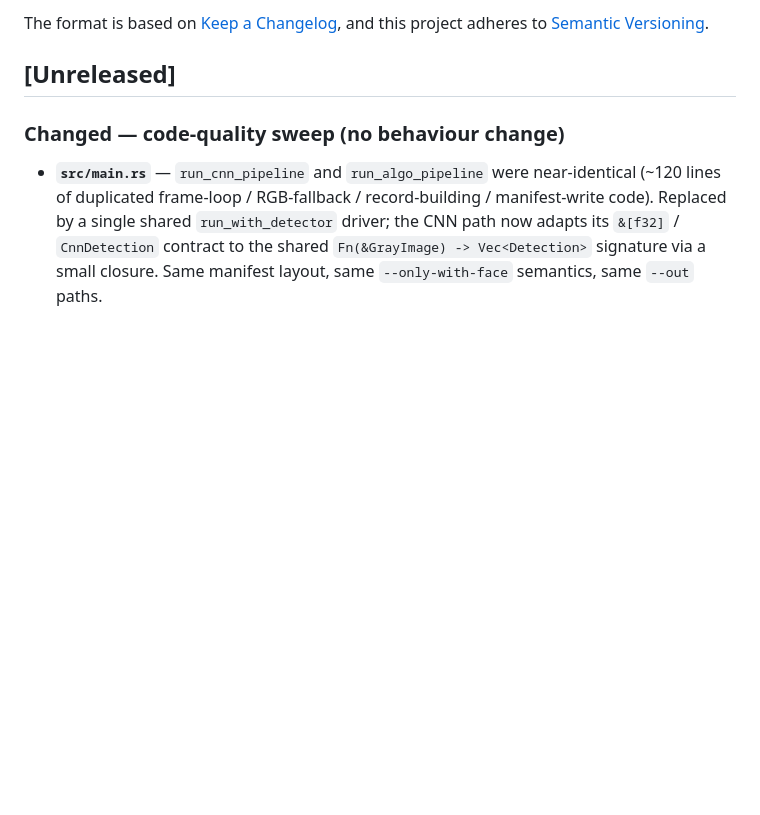
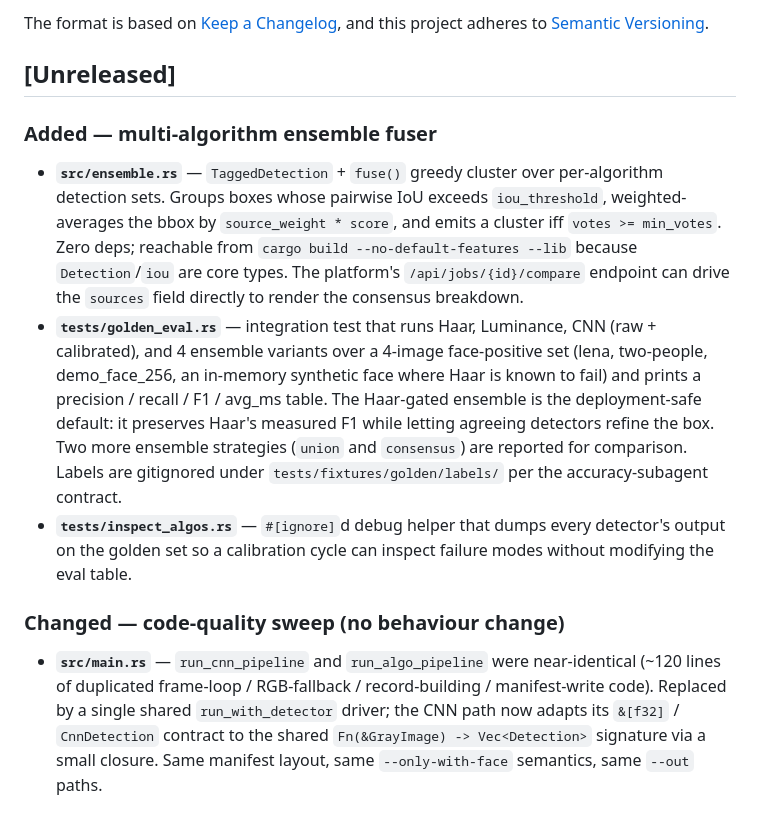
Before and after one commit to hamr-hub/rs-face, a Markdown page: CHANGELOG.md, the part around the change. Drawn GitHub-style; blank space fills up the shorter version.

Commit message:
docs(changelog): cover ensemble fuser + golden eval baseline
Add the [Unreleased] entries for the new src/ensemble.rs fuser,
the golden_eval integration test, and the inspect_algos debug helper.
Behaviour is additive: the existing detectors and CLI flags are
unchanged; the ensemble is reachable through the library API for the
platform /api/jobs/{id}/compare endpoint.

Co-Authored-By: Claude Code <noreply@anthropic.com>

```diff
--- a/CHANGELOG.md
+++ b/CHANGELOG.md
@@ -7,6 +7,29 @@ and this project adheres to [Semantic Versioning](https://semver.org/spec/v2.0.0
 
 ## [Unreleased]
 
+
+### Added — multi-algorithm ensemble fuser
+- **`src/ensemble.rs`** — `TaggedDetection` + `fuse()` greedy cluster
+  over per-algorithm detection sets. Groups boxes whose pairwise IoU
+  exceeds `iou_threshold`, weighted-averages the bbox by
+  `source_weight * score`, and emits a cluster iff `votes >= min_votes`.
+  Zero deps; reachable from `cargo build --no-default-features --lib`
+  because `Detection`/`iou` are core types. The platform's
+  `/api/jobs/{id}/compare` endpoint can drive the `sources` field
+  directly to render the consensus breakdown.
+- **`tests/golden_eval.rs`** — integration test that runs Haar,
+  Luminance, CNN (raw + calibrated), and 4 ensemble variants over a
+  4-image face-positive set (lena, two-people, demo_face_256, an
+  in-memory synthetic face where Haar is known to fail) and prints a
+  precision / recall / F1 / avg_ms table. The Haar-gated ensemble is
+  the deployment-safe default: it preserves Haar's measured F1
+  while letting agreeing detectors refine the box. Two more
+  ensemble strategies (`union` and `consensus`) are reported for
+  comparison. Labels are gitignored under
+  `tests/fixtures/golden/labels/` per the accuracy-subagent contract.
+- **`tests/inspect_algos.rs`** — `#[ignore]`d debug helper that dumps
+  every detector's output on the golden set so a calibration cycle
+  can inspect failure modes without modifying the eval table.
 
 ### Changed — code-quality sweep (no behaviour change)
 - **`src/main.rs`** — `run_cnn_pipeline` and `run_algo_pipeline` were
```
